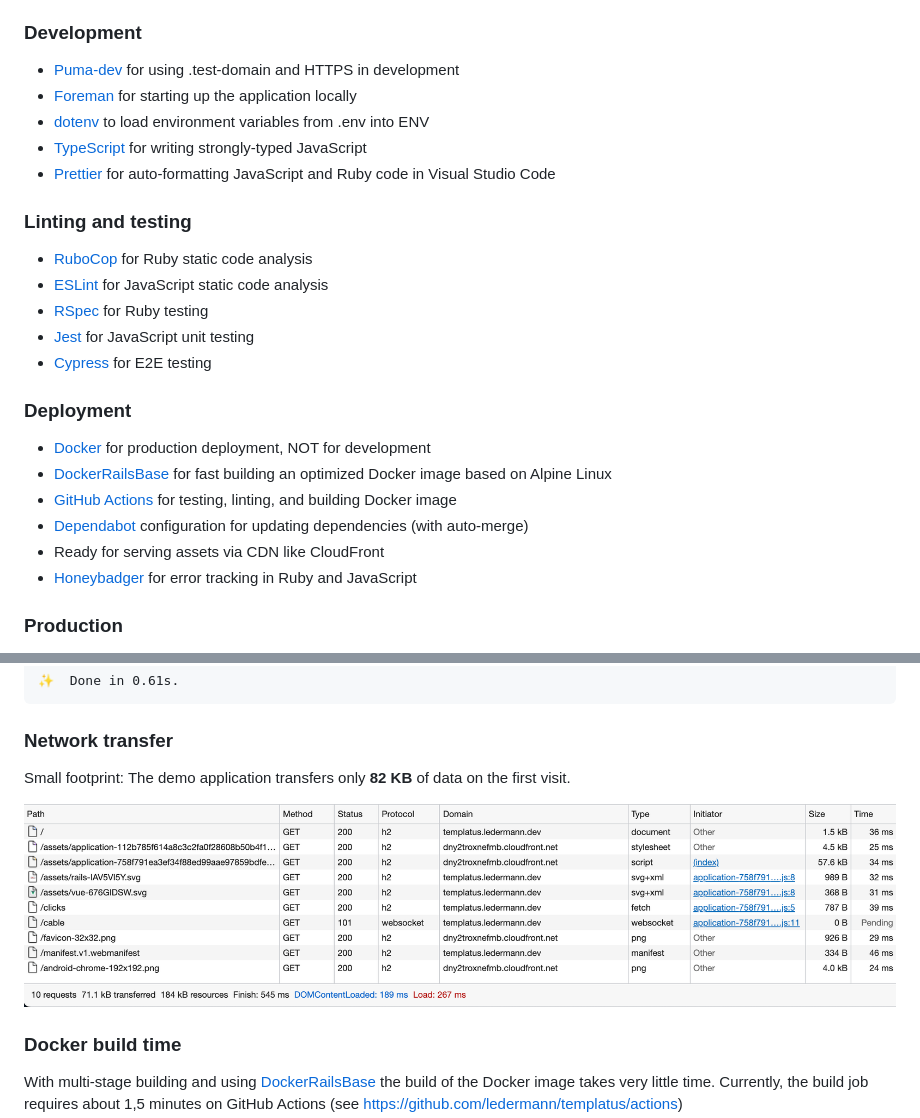
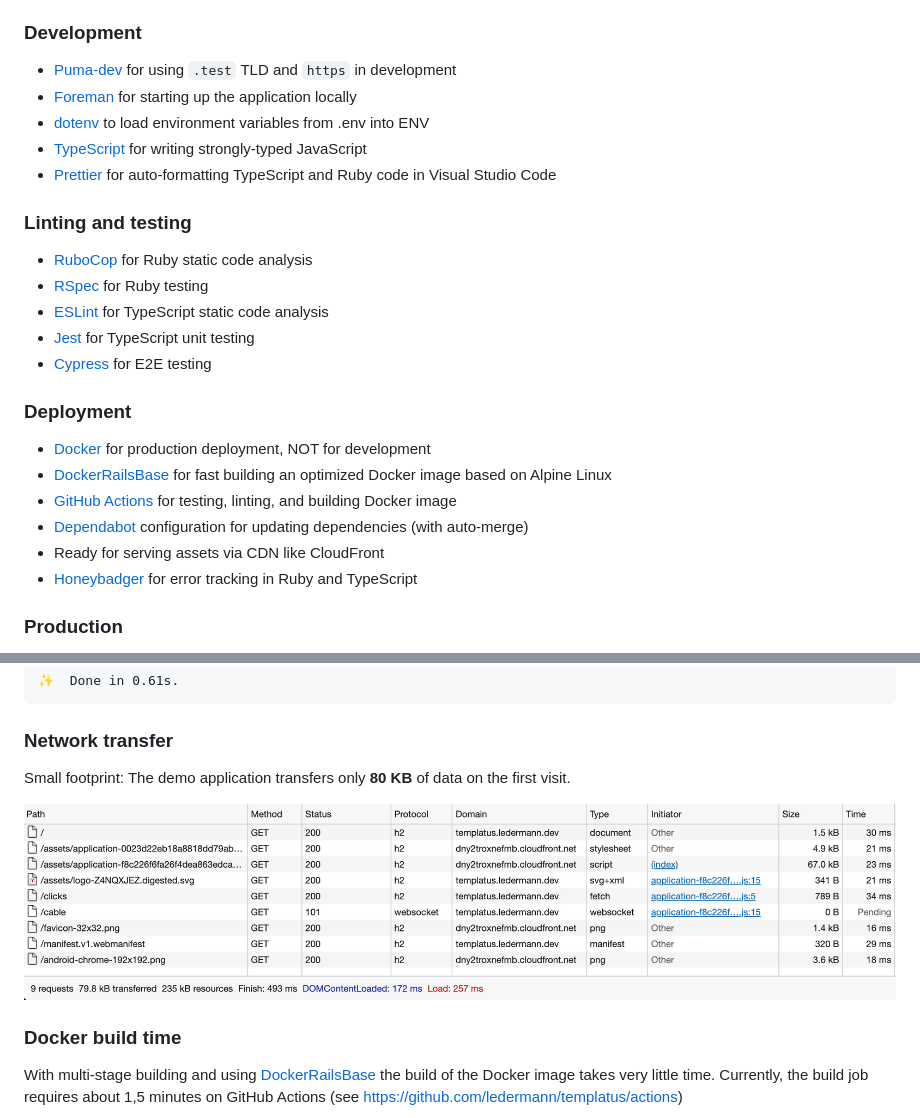
Before and after one commit to templatus/templatus-vue, a Markdown page: README.md, 2 parts joined by grey strips. Drawn GitHub-style; pictures changed too: docs/network.png.

Commit message:
Readme: Cleanup and update metrics

```diff
--- a/README.md
+++ b/README.md
@@ -34,18 +34,18 @@ https://github.com/ledermann/templatus-hotwire/
 
 ### Development
 
-- [Puma-dev](https://github.com/puma/puma-dev) for using .test-domain and HTTPS in development
+- [Puma-dev](https://github.com/puma/puma-dev) for using `.test` TLD and `https` in development
 - [Foreman](https://github.com/ddollar/foreman) for starting up the application locally
 - [dotenv](https://github.com/bkeepers/dotenv) to load environment variables from .env into ENV
 - [TypeScript](https://www.typescriptlang.org/) for writing strongly-typed JavaScript
-- [Prettier](https://prettier.io/) for auto-formatting JavaScript and Ruby code in Visual Studio Code
+- [Prettier](https://prettier.io/) for auto-formatting TypeScript and Ruby code in Visual Studio Code
 
 ### Linting and testing
 
 - [RuboCop](https://rubocop.org/) for Ruby static code analysis
-- [ESLint](https://eslint.org/) for JavaScript static code analysis
 - [RSpec](https://rspec.info/) for Ruby testing
-- [Jest](https://jestjs.io/) for JavaScript unit testing
+- [ESLint](https://eslint.org/) for TypeScript static code analysis
+- [Jest](https://jestjs.io/) for TypeScript unit testing
 - [Cypress](https://www.cypress.io/) for E2E testing
 
 ### Deployment
@@ -55,7 +55,7 @@ https://github.com/ledermann/templatus-hotwire/
 - [GitHub Actions](https://docs.github.com/en/actions) for testing, linting, and building Docker image
 - [Dependabot](https://docs.github.com/en/code-security/supply-chain-security/keeping-your-dependencies-updated-automatically/about-dependabot-version-updates) configuration for updating dependencies (with auto-merge)
 - Ready for serving assets via CDN like CloudFront
-- [Honeybadger](https://www.honeybadger.io/) for error tracking in Ruby and JavaScript
+- [Honeybadger](https://www.honeybadger.io/) for error tracking in Ruby and TypeScript
 
 ### Production
 
@@ -180,7 +180,7 @@ $ node esbuild.config.js
 
 ### Network transfer
 
-Small footprint: The demo application transfers only **82 KB** of data on the first visit.
+Small footprint: The demo application transfers only **80 KB** of data on the first visit.
 
 ![Network](docs/network.png)
 
```
Also changed, not shown: other parts of README.md (+1 -1 lines), docs/GTmetrix.png.
